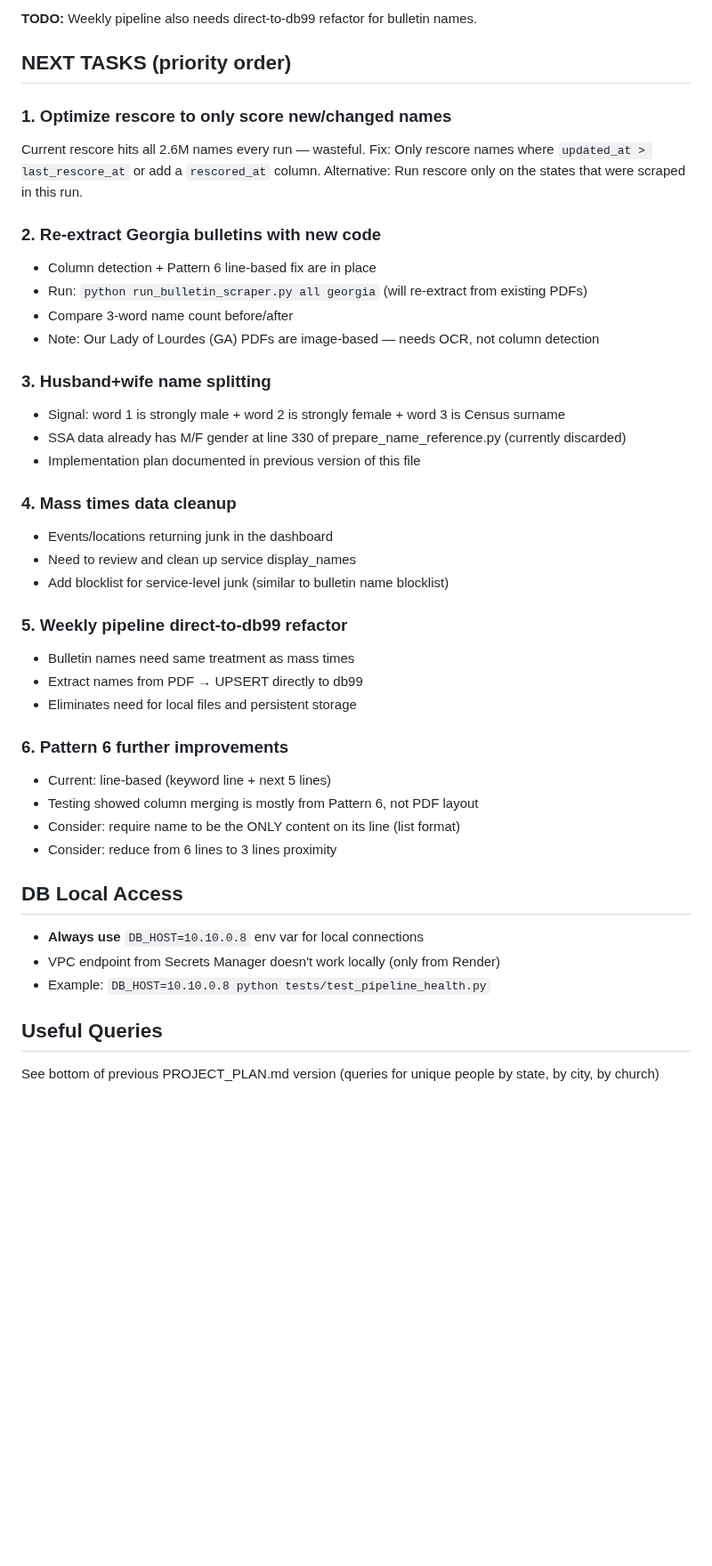
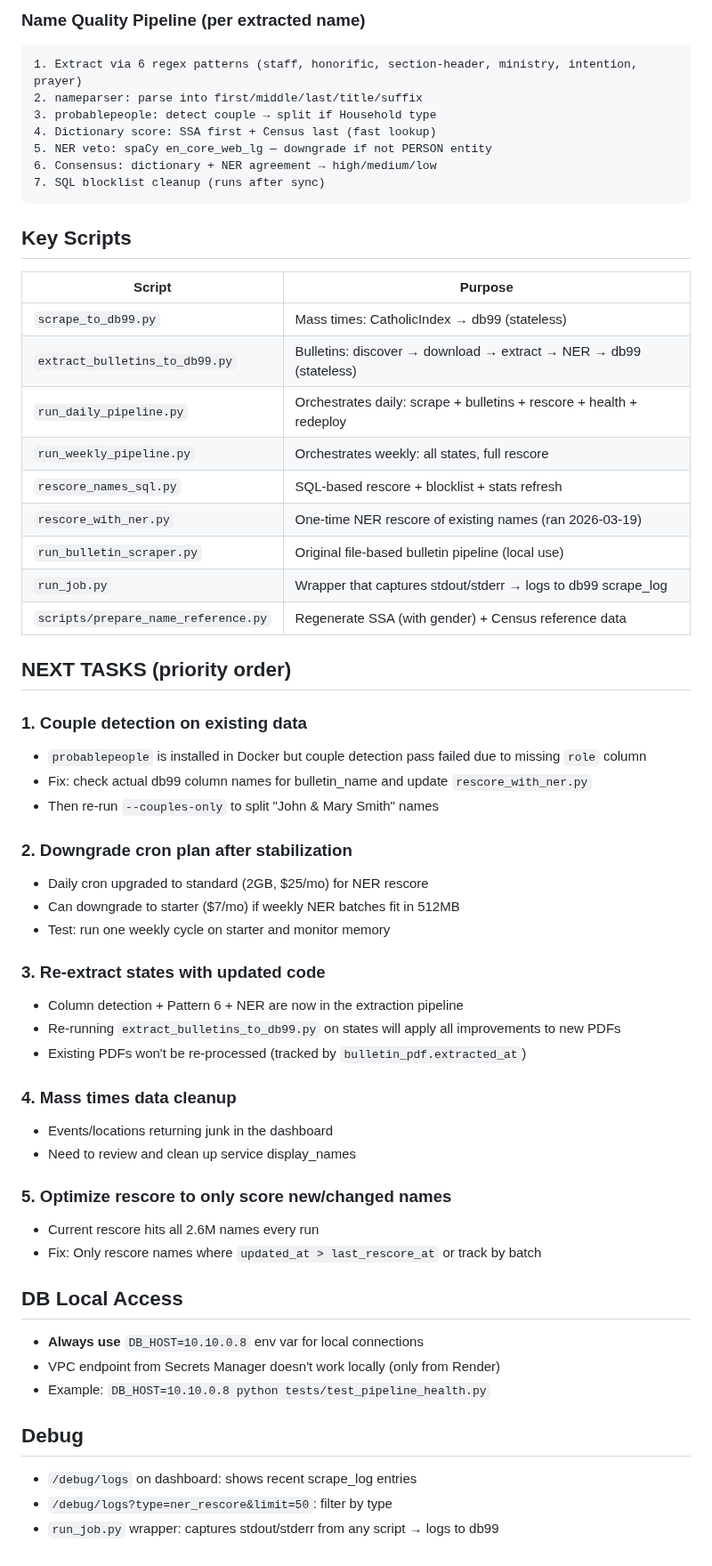
Before and after one commit to benashkar/catholic-mass-times-scraper, a Markdown page: PROJECT_PLAN.md, the part around one of its changes. Shown at 89% size. Rendered like a GitHub page; blank space fills up the shorter version.

````diff
--- a/PROJECT_PLAN.md
+++ b/PROJECT_PLAN.md
@@ -65,44 +66,60 @@ Catholic church mass times, bulletins, and extracted names dashboard.
 
-**TODO:** Weekly pipeline also needs direct-to-db99 refactor for bulletin names.
+### Name Quality Pipeline (per extracted name)
+```
+1. Extract via 6 regex patterns (staff, honorific, section-header, ministry, intention, prayer)
+2. nameparser: parse into first/middle/last/title/suffix
+3. probablepeople: detect couple → split if Household type
+4. Dictionary score: SSA first + Census last (fast lookup)
+5. NER veto: spaCy en_core_web_lg — downgrade if not PERSON entity
+6. Consensus: dictionary + NER agreement → high/medium/low
+7. SQL blocklist cleanup (runs after sync)
+```
+
+## Key Scripts
+
+| Script | Purpose |
+|--------|---------|
+| `scrape_to_db99.py` | Mass times: CatholicIndex → db99 (stateless) |
+| `extract_bulletins_to_db99.py` | Bulletins: discover → download → extract → NER → db99 (stateless) |
+| `run_daily_pipeline.py` | Orchestrates daily: scrape + bulletins + rescore + health + redeploy |
+| `run_weekly_pipeline.py` | Orchestrates weekly: all states, full rescore |
+| `rescore_names_sql.py` | SQL-based rescore + blocklist + stats refresh |
+| `rescore_with_ner.py` | One-time NER rescore of existing names (ran 2026-03-19) |
+| `run_bulletin_scraper.py` | Original file-based bulletin pipeline (local use) |
+| `run_job.py` | Wrapper that captures stdout/stderr → logs to db99 scrape_log |
+| `scripts/prepare_name_reference.py` | Regenerate SSA (with gender) + Census reference data |
 
 ## NEXT TASKS (priority order)
 
-### 1. Optimize rescore to only score new/changed names
-Current rescore hits all 2.6M names every run — wasteful.
-Fix: Only rescore names where `updated_at > last_rescore_at` or add a `rescored_at` column.
-Alternative: Run rescore only on the states that were scraped in this run.
+### 1. Couple detection on existing data
+- `probablepeople` is installed in Docker but couple detection pass failed due to missing `role` column
+- Fix: check actual db99 column names for bulletin_name and update `rescore_with_ner.py`
+- Then re-run `--couples-only` to split "John & Mary Smith" names
 
-### 2. Re-extract Georgia bulletins with new code
-- Column detection + Pattern 6 line-based fix are in place
-- Run: `python run_bulletin_scraper.py all georgia` (will re-extract from existing PDFs)
-- Compare 3-word name count before/after
-- Note: Our Lady of Lourdes (GA) PDFs are image-based — needs OCR, not column detection
+### 2. Downgrade cron plan after stabilization
+- Daily cron upgraded to standard (2GB, $25/mo) for NER rescore
+- Can downgrade to starter ($7/mo) if weekly NER batches fit in 512MB
+- Test: run one weekly cycle on starter and monitor memory
 
-### 3. Husband+wife name splitting
-- Signal: word 1 is strongly male + word 2 is strongly female + word 3 is Census surname
-- SSA data already has M/F gender at line 330 of prepare_name_reference.py (currently discarded)
-- Implementation plan documented in previous version of this file
+### 3. Re-extract states with updated code
+- Column detection + Pattern 6 + NER are now in the extraction pipeline
+- Re-running `extract_bulletins_to_db99.py` on states will apply all improvements to new PDFs
+- Existing PDFs won't be re-processed (tracked by `bulletin_pdf.extracted_at`)
 
 ### 4. Mass times data cleanup
 - Events/locations returning junk in the dashboard
 - Need to review and clean up service display_names
-- Add blocklist for service-level junk (similar to bulletin name blocklist)
 
-### 5. Weekly pipeline direct-to-db99 refactor
-- Bulletin names need same treatment as mass times
-- Extract names from PDF → UPSERT directly to db99
-- Eliminates need for local files and persistent storage
-
-### 6. Pattern 6 further improvements
-- Current: line-based (keyword line + next 5 lines)
-- Testing showed column merging is mostly from Pattern 6, not PDF layout
-- Consider: require name to be the ONLY content on its line (list format)
-- Consider: reduce from 6 lines to 3 lines proximity
+### 5. Optimize rescore to only score new/changed names
+- Current rescore hits all 2.6M names every run
+- Fix: Only rescore names where `updated_at > last_rescore_at` or track by batch
 
 ## DB Local Access
 - **Always use** `DB_HOST=10.10.0.8` env var for local connections
 - VPC endpoint from Secrets Manager doesn't work locally (only from Render)
 - Example: `DB_HOST=10.10.0.8 python tests/test_pipeline_health.py`
 
-## Useful Queries
-See bottom of previous PROJECT_PLAN.md version (queries for unique people by state, by city, by church)
+## Debug
+- `/debug/logs` on dashboard: shows recent scrape_log entries
+- `/debug/logs?type=ner_rescore&limit=50`: filter by type
+- `run_job.py` wrapper: captures stdout/stderr from any script → logs to db99
````
Also changed, not shown: other parts of PROJECT_PLAN.md (+35 -34 lines).
